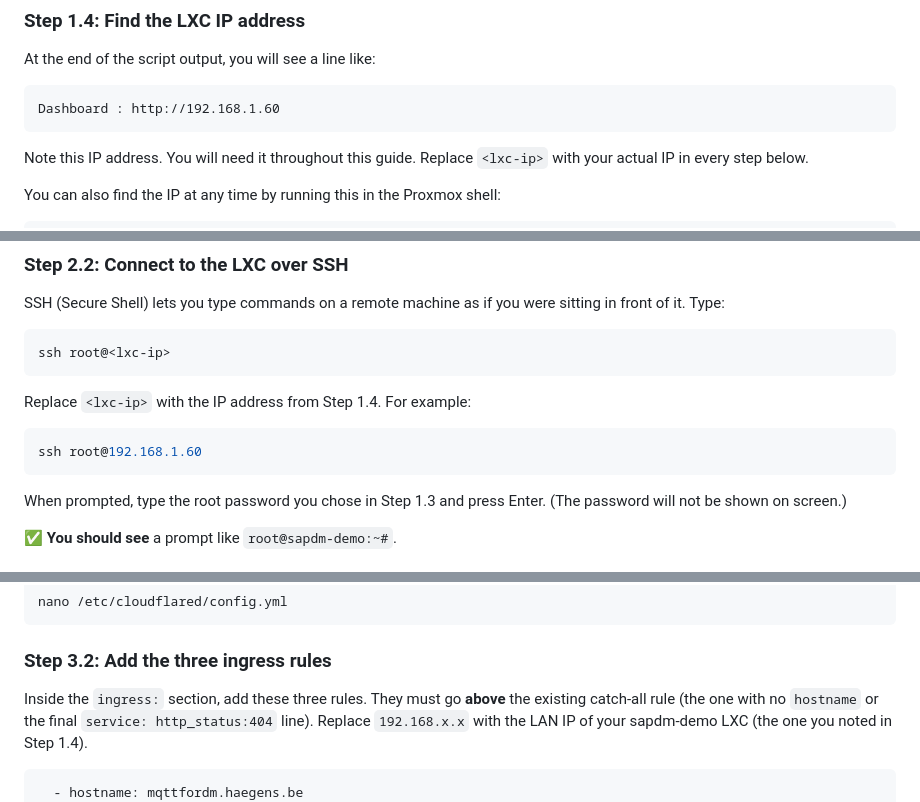
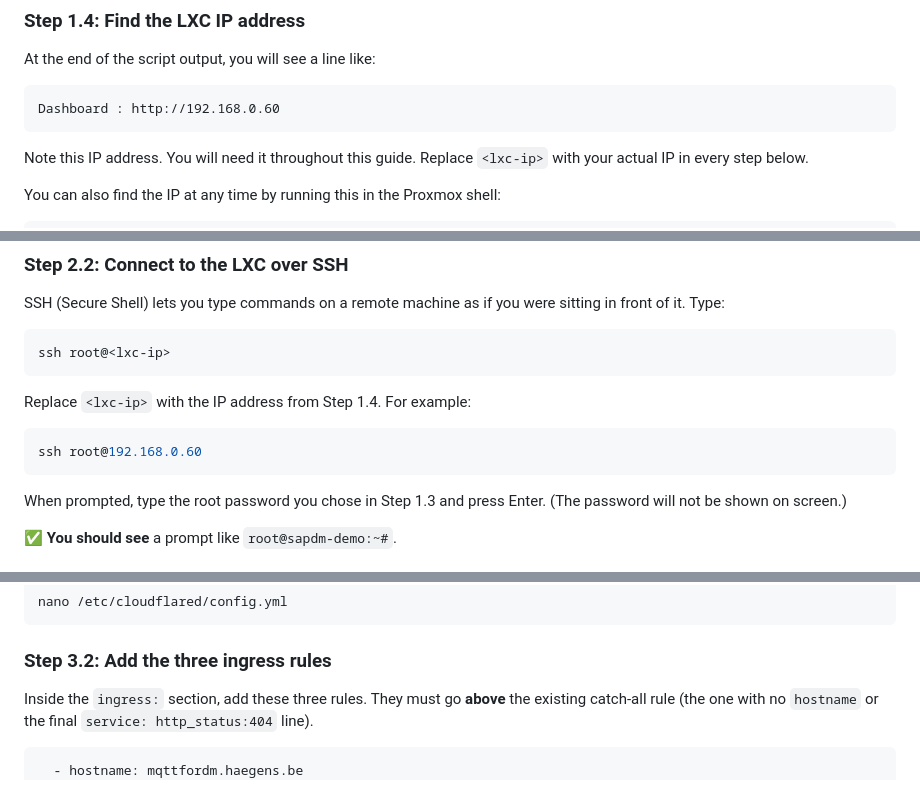
Before and after one commit to mhaegens/DM_MQTT, a Markdown page: docs/INSTALL.md, 3 parts joined by grey strips. Rendered like a GitHub page.

````diff
--- a/docs/INSTALL.md
+++ b/docs/INSTALL.md
@@ -70,7 +70,7 @@ This takes about 2 to 5 minutes depending on your internet speed.
 At the end of the script output, you will see a line like:
 
 ```
-Dashboard : http://192.168.1.60
+Dashboard : http://192.168.0.60
 ```
 
 Note this IP address. You will need it throughout this guide. Replace `<lxc-ip>` with your actual IP in every step below.
@@ -106,7 +106,7 @@ ssh root@<lxc-ip>
 Replace `<lxc-ip>` with the IP address from Step 1.4. For example:
 
 ```bash
-ssh root@192.168.1.60
+ssh root@192.168.0.60
 ```
 
 When prompted, type the root password you chose in Step 1.3 and press Enter. (The password will not be shown on screen.)
@@ -179,7 +179,7 @@ nano /etc/cloudflared/config.yml
 
 ### Step 3.2: Add the three ingress rules
 
-Inside the `ingress:` section, add these three rules. They must go **above** the existing catch-all rule (the one with no `hostname` or the final `service: http_status:404` line). Replace `192.168.x.x` with the LAN IP of your sapdm-demo LXC (the one you noted in Step 1.4).
+Inside the `ingress:` section, add these three rules. They must go **above** the existing catch-all rule (the one with no `hostname` or the final `service: http_status:404` line).
 
 ```yaml
   - hostname: mqttfordm.haegens.be
````
Also changed, not shown: other parts of docs/INSTALL.md (+12 -13 lines).
